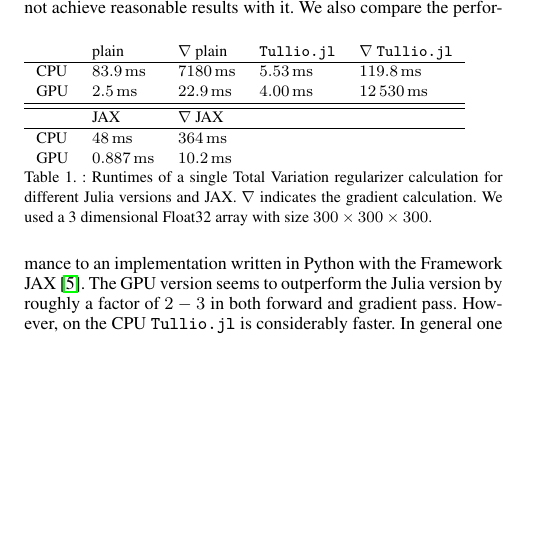
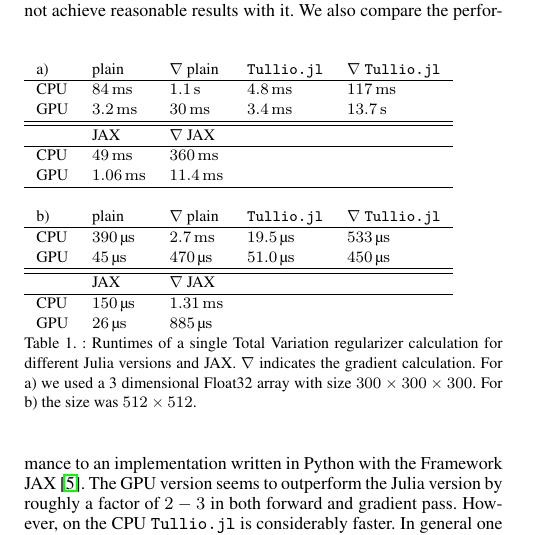
Before and after one commit to roflmaostc/DeconvOptim.jl, a LaTeX document (paper/paper.tex): part of one column of page 5 of 8, cut so that both start at the same text, the shorter picture padded with empty space. Compiled offline with pdfLaTeX.

Commit message:
Update paper

```diff
--- a/paper/paper.tex
+++ b/paper/paper.tex
@@ -498,19 +498,32 @@ r, o = deconvolution(measured, psf, loss=Gauss(),
             we could not achieve reasonable results with it.
             \begin{table}[h]
                 \begin{tabular}{l l l l l}
-                    & plain & $\nabla$ plain & \verb|Tullio.jl| & $\nabla$ \verb|Tullio.jl| \\
+                a) & plain & $\nabla$ plain & \verb|Tullio.jl| & $\nabla$ \verb|Tullio.jl| \\
                 \hline
-                CPU & \SI{83.9}{\milli\second} & \SI{7180}{\milli\second} & \SI{5.53}{\milli\second}  & \SI{119.8}{\milli\second}   \\
-                GPU & \SI{2.5}{\milli\second}  & \SI{22.9}{\milli\second}& \SI{4.00}{\milli\second}  & \SI{12530}{\milli\second} \\
+                CPU & \SI{84}{\milli\second} & \SI{1.1}{\second} & \SI{4.8}{\milli\second}  & \SI{117}{\milli\second}   \\
+                GPU & \SI{3.2}{\milli\second}  & \SI{30}{\milli\second}& \SI{3.4}{\milli\second}  & \SI{13.7}{\second} \\
                 \hline
                 \hline
                     & JAX & $\nabla$ JAX && \\
                 \hline
-                CPU & \SI{48}{\milli\second}   & \SI{364}{\milli\second}&   & \\
-                GPU & \SI{0.887}{\milli\second}   & \SI{10.2}{\milli\second}&   &
+                CPU & \SI{49}{\milli\second}   & \SI{360}{\milli\second}&   & \\
+                GPU & \SI{1.06}{\milli\second}   & \SI{11.4}{\milli\second}&   \\
+                \hline
+                &&&&\\
+                b)    & plain & $\nabla$ plain & \verb|Tullio.jl| & $\nabla$ \verb|Tullio.jl| \\
+                \hline
+                CPU & \SI{390}{\micro\second} & \SI{2.7}{\milli\second} & \SI{19.5}{\micro\second}  & \SI{533}{\micro\second}   \\
+                GPU & \SI{45}{\micro\second}  & \SI{470}{\micro\second}& \SI{51.0}{\micro\second}  & \SI{450}{\micro\second} \\
+                \hline
+                \hline
+                    & JAX & $\nabla$ JAX && \\
+                \hline
+                CPU & \SI{150}{\micro\second}   & \SI{1.31}{\milli\second}&   & \\
+                GPU & \SI{26}{\micro\second}   & \SI{885}{\micro\second}&   &
+
                 \end{tabular}
                 \caption{Runtimes of a single Total Variation regularizer calculation for different Julia versions and JAX. $\nabla$ indicates the gradient calculation.
-                    We used a 3 dimensional Float32 array with size $300 \times 300 \times 300$.  }
+                    For a) we used a 3 dimensional Float32 array with size $300 \times 300 \times 300$. For b) the size was $512 \times 512$.}
                 \label{tab:reg}
             \end{table}
             We also compare the performance to an implementation written in Python with the Framework JAX \cite{jax2018github}.
```
